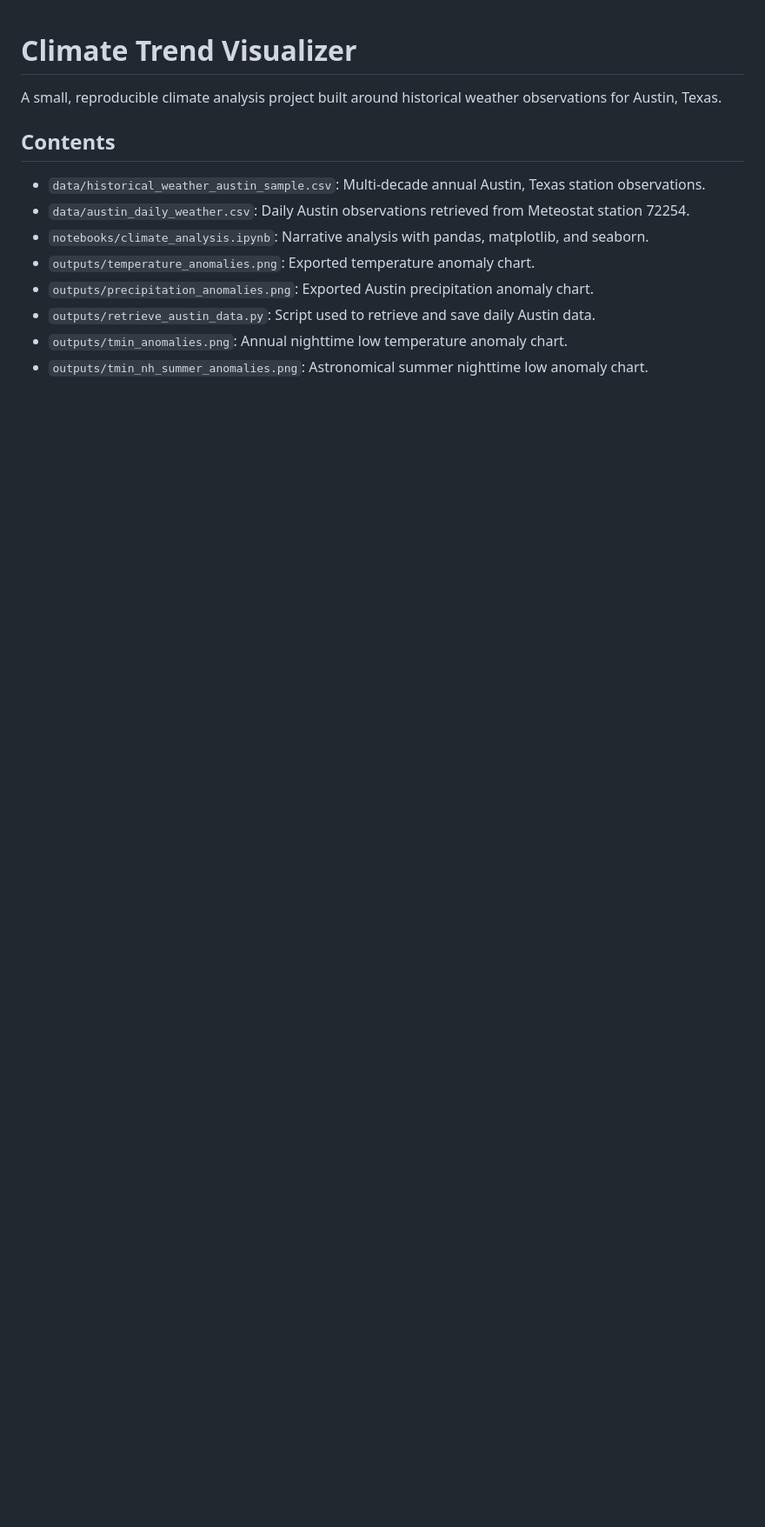
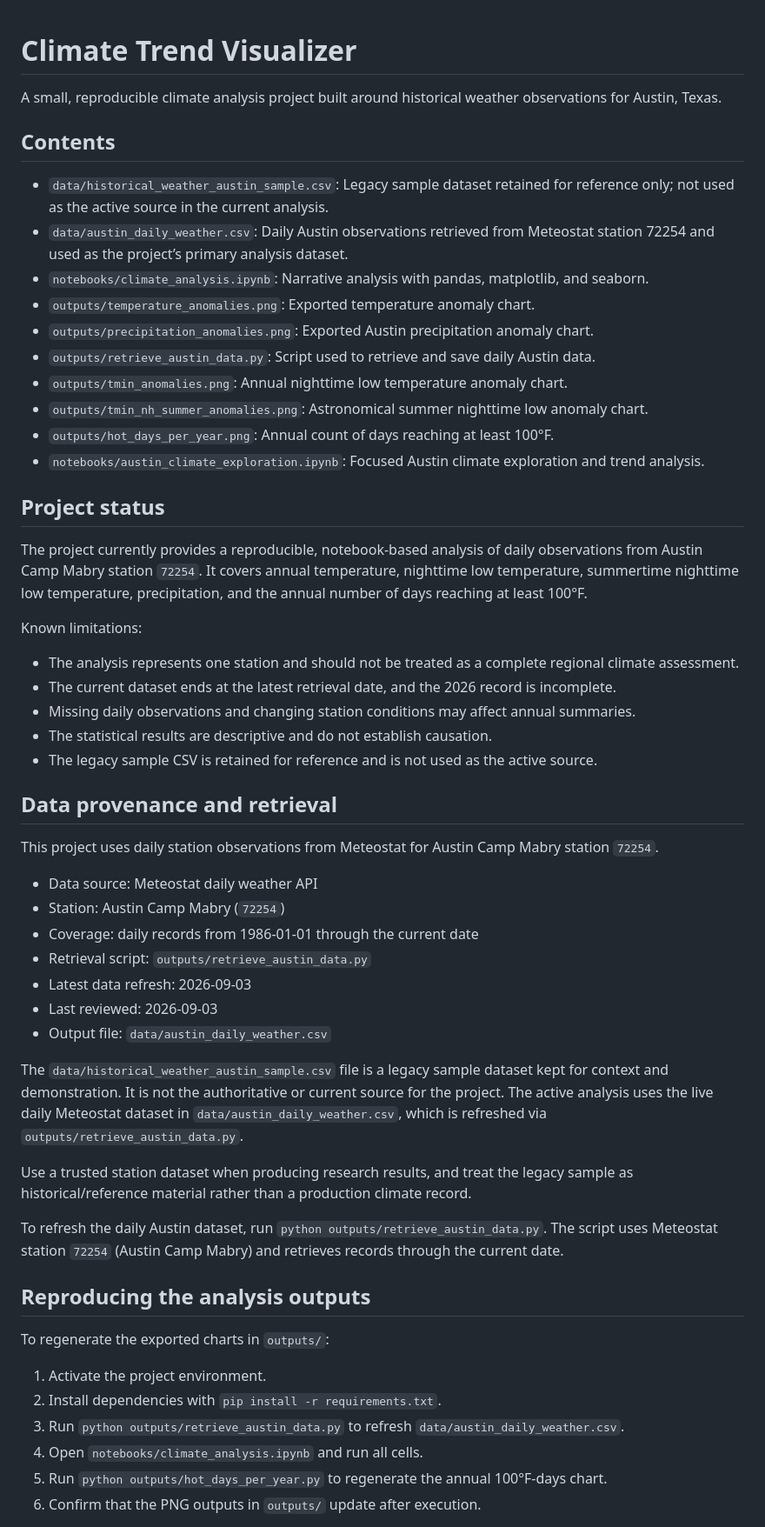
Before and after one commit to davilo61/austin-climate-trends, a Markdown page: README.md, the part around the change printed below. Shown: that part at 87% size. Rendered like a GitHub page; blank space fills up the shorter version.

```diff
--- a/README.md
+++ b/README.md
@@ -4,11 +4,55 @@ A small, reproducible climate analysis project built around historical weather o
 
 ## Contents
 
-- `data/historical_weather_austin_sample.csv`: Multi-decade annual Austin, Texas station observations.
-- `data/austin_daily_weather.csv`: Daily Austin observations retrieved from Meteostat station 72254.
+- `data/historical_weather_austin_sample.csv`: Legacy sample dataset retained for reference only; not used as the active source in the current analysis.
+- `data/austin_daily_weather.csv`: Daily Austin observations retrieved from Meteostat station 72254 and used as the project’s primary analysis dataset.
 - `notebooks/climate_analysis.ipynb`: Narrative analysis with pandas, matplotlib, and seaborn.
 - `outputs/temperature_anomalies.png`: Exported temperature anomaly chart.
 - `outputs/precipitation_anomalies.png`: Exported Austin precipitation anomaly chart.
 - `outputs/retrieve_austin_data.py`: Script used to retrieve and save daily Austin data.
 - `outputs/tmin_anomalies.png`: Annual nighttime low temperature anomaly chart.
 - `outputs/tmin_nh_summer_anomalies.png`: Astronomical summer nighttime low anomaly chart.
+- `outputs/hot_days_per_year.png`: Annual count of days reaching at least 100°F.
+- `notebooks/austin_climate_exploration.ipynb`: Focused Austin climate exploration and trend analysis.
+
+## Project status
+
+The project currently provides a reproducible, notebook-based analysis of daily observations from Austin Camp Mabry station `72254`. It covers annual temperature, nighttime low temperature, summertime nighttime low temperature, precipitation, and the annual number of days reaching at least 100°F.
+
+Known limitations:
+
+- The analysis represents one station and should not be treated as a complete regional climate assessment.
+- The current dataset ends at the latest retrieval date, and the 2026 record is incomplete.
+- Missing daily observations and changing station conditions may affect annual summaries.
+- The statistical results are descriptive and do not establish causation.
+- The legacy sample CSV is retained for reference and is not used as the active source.
+
+## Data provenance and retrieval
+
+This project uses daily station observations from Meteostat for Austin Camp Mabry station `72254`.
+
+- Data source: Meteostat daily weather API
+- Station: Austin Camp Mabry (`72254`)
+- Coverage: daily records from 1986-01-01 through the current date
+- Retrieval script: `outputs/retrieve_austin_data.py`
+- Latest data refresh: 2026-09-03
+- Last reviewed: 2026-09-03
+- Output file: `data/austin_daily_weather.csv`
+
+The `data/historical_weather_austin_sample.csv` file is a legacy sample dataset kept for context and demonstration. It is not the authoritative or current source for the project. The active analysis uses the live daily Meteostat dataset in `data/austin_daily_weather.csv`, which is refreshed via `outputs/retrieve_austin_data.py`.
+
+Use a trusted station dataset when producing research results, and treat the legacy sample as historical/reference material rather than a production climate record.
+
+To refresh the daily Austin dataset, run `python outputs/retrieve_austin_data.py`. The script uses Meteostat station `72254` (Austin Camp Mabry) and retrieves records through the current date.
+
+## Reproducing the analysis outputs
+
+To regenerate the exported charts in `outputs/`:
+
+1. Activate the project environment.
+2. Install dependencies with `pip install -r requirements.txt`.
+3. Run `python outputs/retrieve_austin_data.py` to refresh `data/austin_daily_weather.csv`.
+4. Open `notebooks/climate_analysis.ipynb` and run all cells.
+5. Run `python outputs/hot_days_per_year.py` to regenerate the annual 100°F-days chart.
+6. Confirm that the PNG outputs in `outputs/` update after execution.
+
```
Also changed, not shown: other parts of README.md (+44 -5 lines), TODO.md (+39 -44 lines), outputs/hot_days_per_year.png (added), outputs/tmin_anomalies.png, outputs/tmin_nh_summer_anomalies.png, 8 other files.
